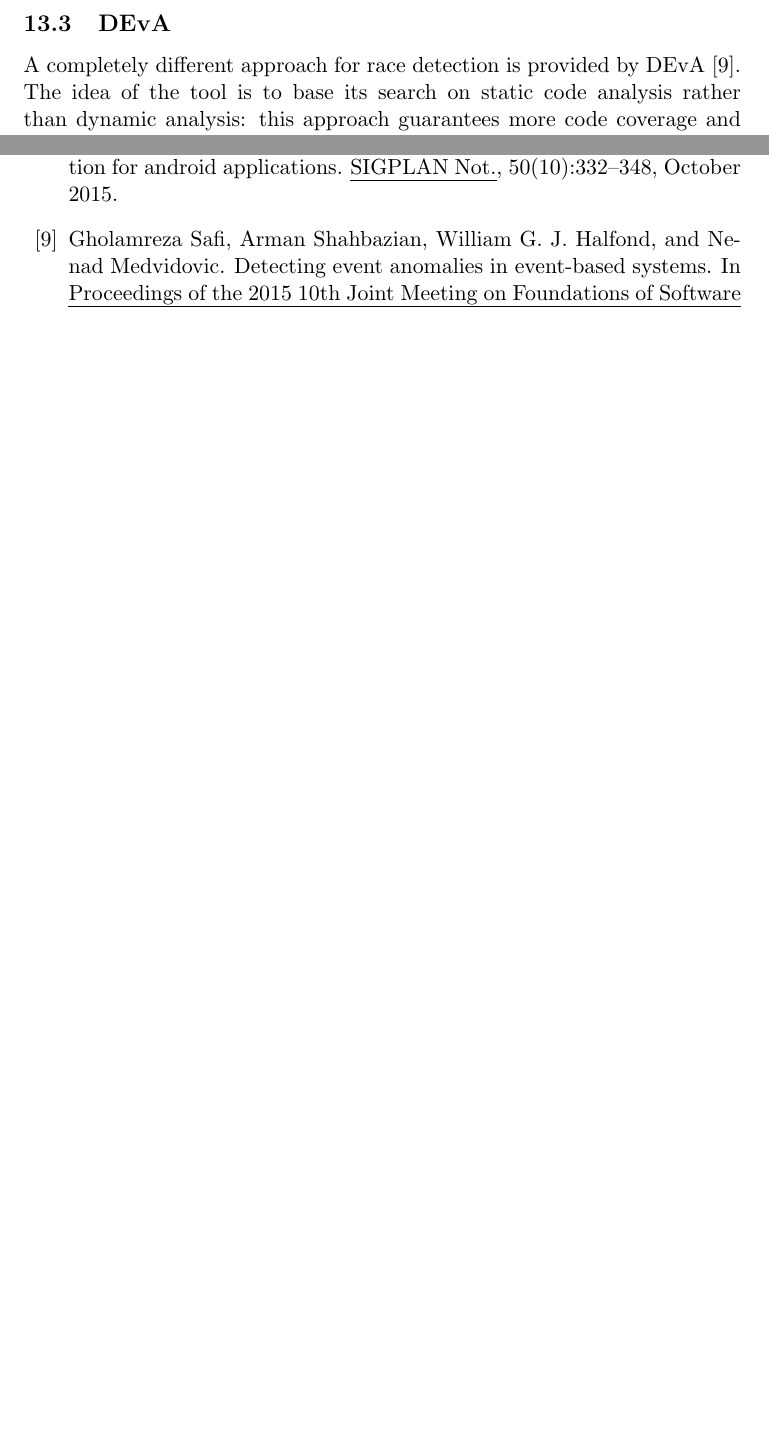
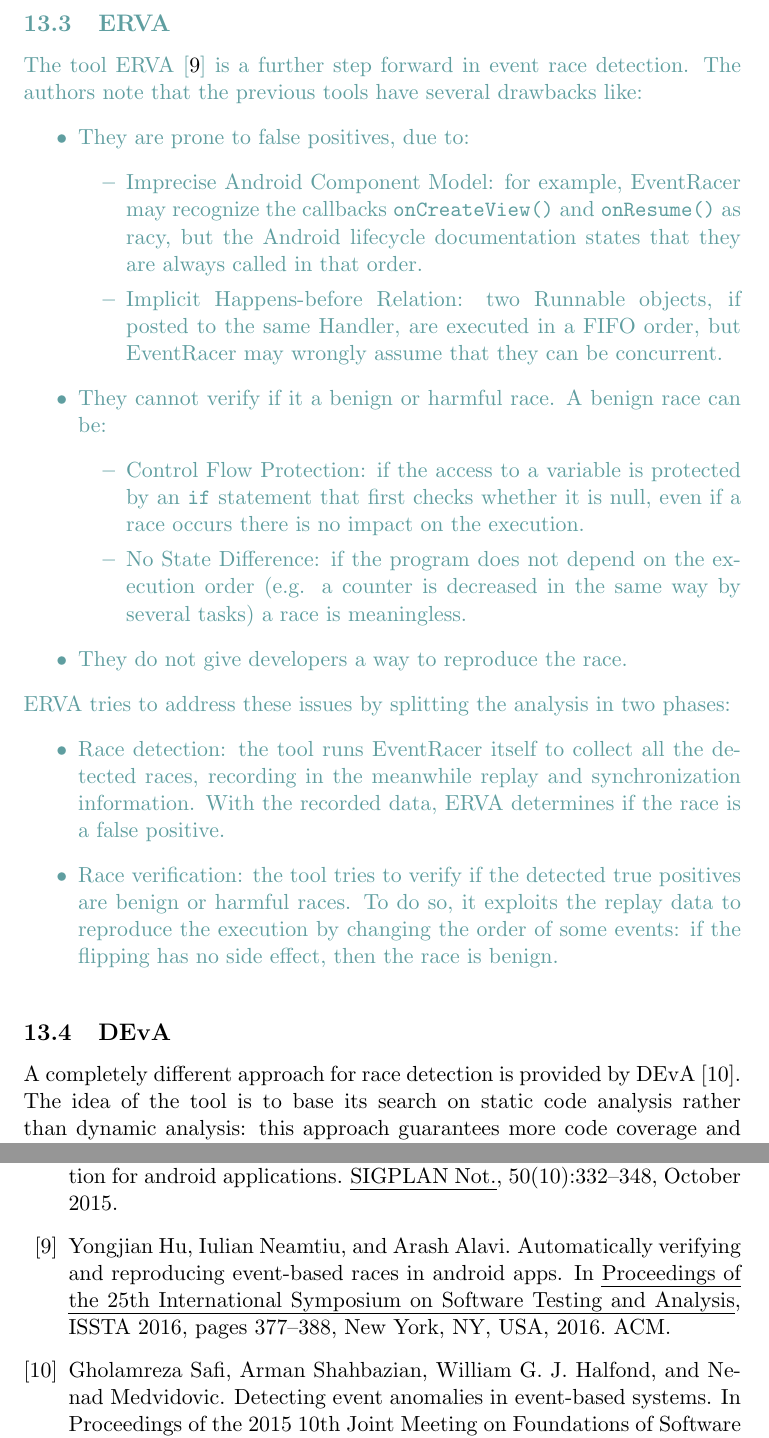
Before and after one commit to Simone3/Thesis, a LaTeX thesis (Thesis.tex, which reads Bib/ERVA.bib): two parts of pages 21 and 68 of 69 before the commit and two parts of pages 21 and 69 of 70 after it, joined at a grey line, cut at the place of the change, the shorter picture padded with empty space. Compiled offline with pdfLaTeX.

Commit message:
Related work - ERVA

```diff
--- /dev/null
+++ b/Bib/ERVA.bib
@@ -0,0 +1,9 @@
+@inproceedings{Hu:2016:AVR:2931037.2931069,
+ author = {Hu, Yongjian and Neamtiu, Iulian and Alavi, Arash},
+ title = {Automatically Verifying and Reproducing Event-based Races in Android Apps},
+ booktitle = {Proceedings of the 25th International Symposium on Software Testing and Analysis},
+ series = {ISSTA 2016},
+ year = {2016},
+ isbn = {978-1-4503-4390-9},
+ location = {Saarbr\&\#252;cken, Germany},
+ pages = {377--388},
@@ -0,0 +14,4 @@
+ publisher = {ACM},
+ address = {New York, NY, USA},
+ keywords = {Event flipping, Event-based races, Google Android, Happens- before relation, Race verification},
+}
--- a/Thesis.tex
+++ b/Thesis.tex
@@ -376,6 +376,29 @@
 \end{itemize}
 Moreover, EventRacer analyzes an application in much less time than CAFA: building the Happens-Before relationship graph has $\mathcal{O}(n^2)$ time complexity instead of $\mathcal{O}(n^3)$. The tool is also publicly available as an online tester or an offline application (only available for Linux systems). One disadvantage of the EventRacer approach is that the implementation requires to modify the Android framework in order to access low-level information and, for this reason, it is only available for Android 4.4, which limits the options of the developer for testing other versions of the OS. Another critical aspect of the tool is that detection is performed by running the application in an emulator feeding it with pseudo-random events: this approach may skip several sections of an application, especially if they are not immediately available (e.g. sign-in).
 
+\fxnote*{New}{
+\subsection{ERVA}
+The tool ERVA~\cite{Hu:2016:AVR:2931037.2931069} is a further step forward in event race detection. The authors note that the previous tools have several drawbacks like:
+\begin{itemize}
+	\item They are prone to false positives, due to:
+	\begin{itemize}
+		\item Imprecise Android Component Model: for example, EventRacer may recognize the callbacks \texttt{onCreateView()} and \texttt{onResume()} as racy, but the Android lifecycle documentation states that they are always called in that order.
+		\item Implicit Happens-before Relation: two Runnable objects, if posted to the same Handler, are executed in a FIFO order, but EventRacer may wrongly assume that they can be concurrent.
+	\end{itemize}
+	\item They cannot verify if it a benign or harmful race. A benign race can be:
+	\begin{itemize}
+		\item Control Flow Protection: if the access to a variable is protected by an \texttt{if} statement that first checks whether it is null, even if a race occurs there is no impact on the execution.
+		\item No State Difference: if the program does not depend on the execution order (e.g. a counter is decreased in the same way by several tasks) a race is meaningless.
+	\end{itemize}
+	\item They do not give developers a way to reproduce the race.
+\end{itemize}
+ERVA tries to address these issues by splitting the analysis in two phases:
+\begin{itemize}
+	\item Race detection: the tool runs EventRacer itself to collect all the detected races, recording in the meanwhile replay and synchronization information. With the recorded data, ERVA determines if the race is a false positive.
+	\item Race verification: the tool tries to verify if the detected true positives are benign or harmful races. To do so, it exploits the replay data to reproduce the execution by changing the order of some events: if the flipping has no side effect, then the race is benign.
+\end{itemize}
+}
+
 \subsection{DEvA}
 A completely different approach for race detection is provided by DEvA~\cite{Safi:2015:DEA:2786805.2786836}. The idea of the tool is to base its search on static code analysis rather than dynamic analysis: this approach guarantees more code coverage and completeness. DEvA focuses on a specific type of problem called Event Anomalies: processing of two or more events results in accesses to the same memory location and at least one of those is a write access (note that the use-free races analyzed by CAFA are a subclass of this type of issue). The idea of the tool is to identify variables that may be modified as a result of receiving an event (i.e. a potential Event Anomaly) using the Control Flow Graph of the application (i.e. all paths that may be traversed in the application during its execution). The tools receives as input from the developer:
 \begin{itemize}
```
Also changed, not shown: Thesis.pdf, Bib/ERVA.bib (4 more changed lines), Thesis.tex (36 more changed lines).
